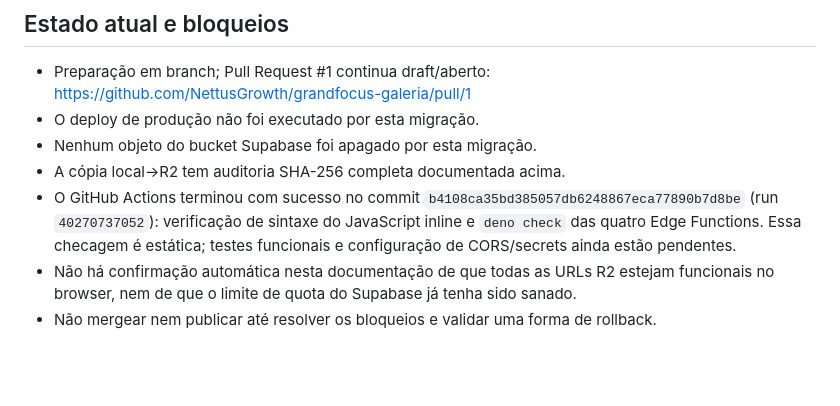
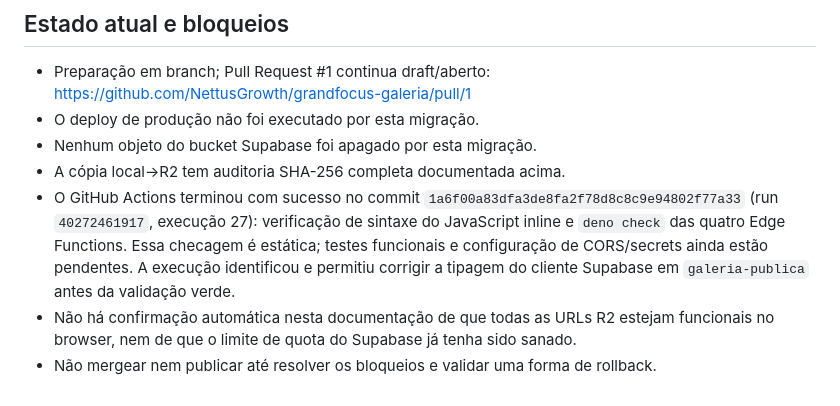
Before and after one commit to NettusGrowth/grandfocus-galeria, a Markdown page: docs/migracao-cloudflare-r2.md, the part around the change. Rendered like a GitHub page; blank space fills up the shorter version.

Commit message:
Document successful latest migration validation run

```diff
--- a/docs/migracao-cloudflare-r2.md
+++ b/docs/migracao-cloudflare-r2.md
@@ -129,6 +129,6 @@ Não excluir objetos do Supabase com base apenas nessas contagens.
 - O deploy de produção não foi executado por esta migração.
 - Nenhum objeto do bucket Supabase foi apagado por esta migração.
 - A cópia local→R2 tem auditoria SHA-256 completa documentada acima.
-- O GitHub Actions terminou com sucesso no commit `b4108ca35bd385057db6248867eca77890b7d8be` (run `40270737052`): verificação de sintaxe do JavaScript inline e `deno check` das quatro Edge Functions. Essa checagem é estática; testes funcionais e configuração de CORS/secrets ainda estão pendentes.
+- O GitHub Actions terminou com sucesso no commit `1a6f00a83dfa3de8fa2f78d8c8c9e94802f77a33` (run `40272461917`, execução 27): verificação de sintaxe do JavaScript inline e `deno check` das quatro Edge Functions. Essa checagem é estática; testes funcionais e configuração de CORS/secrets ainda estão pendentes. A execução identificou e permitiu corrigir a tipagem do cliente Supabase em `galeria-publica` antes da validação verde.
 - Não há confirmação automática nesta documentação de que todas as URLs R2 estejam funcionais no browser, nem de que o limite de quota do Supabase já tenha sido sanado.
 - Não mergear nem publicar até resolver os bloqueios e validar uma forma de rollback.
```
